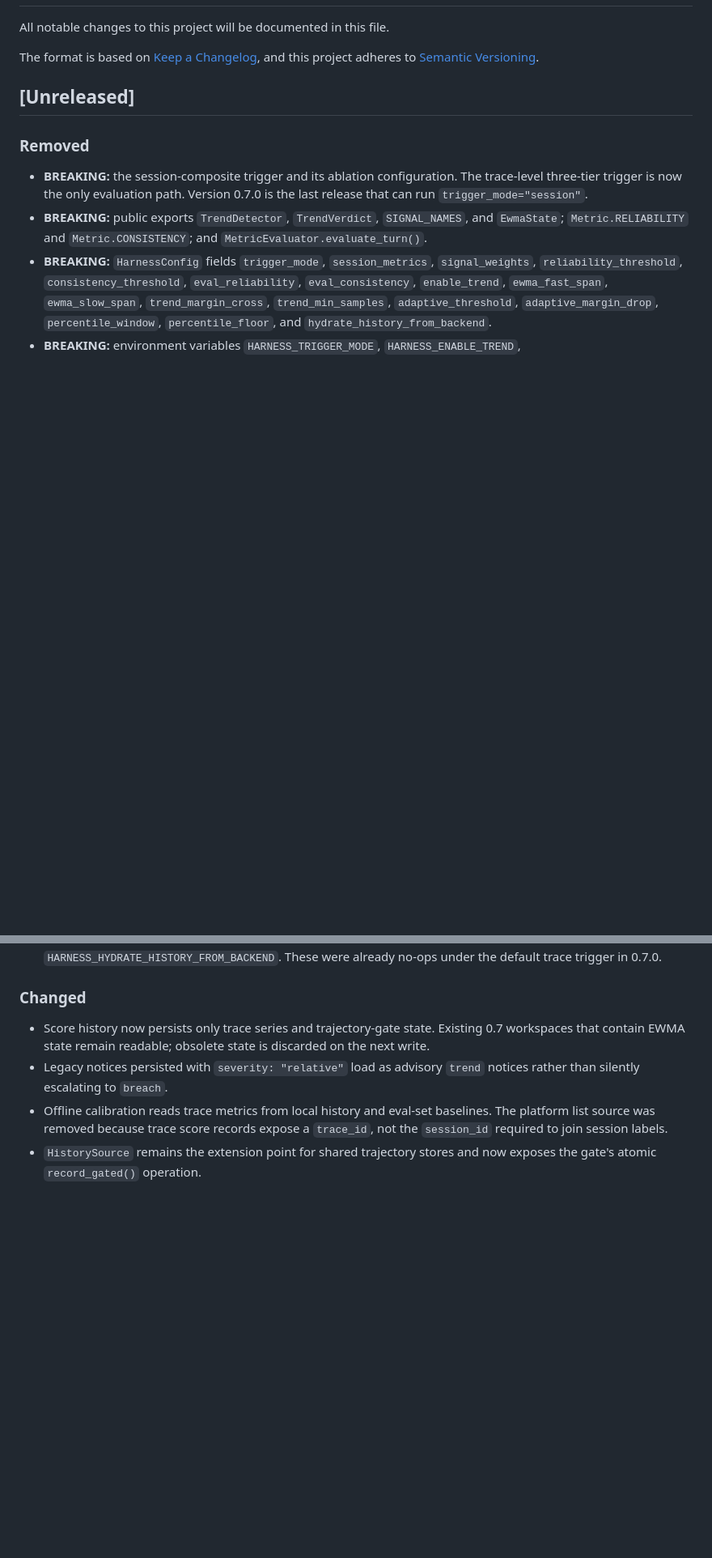
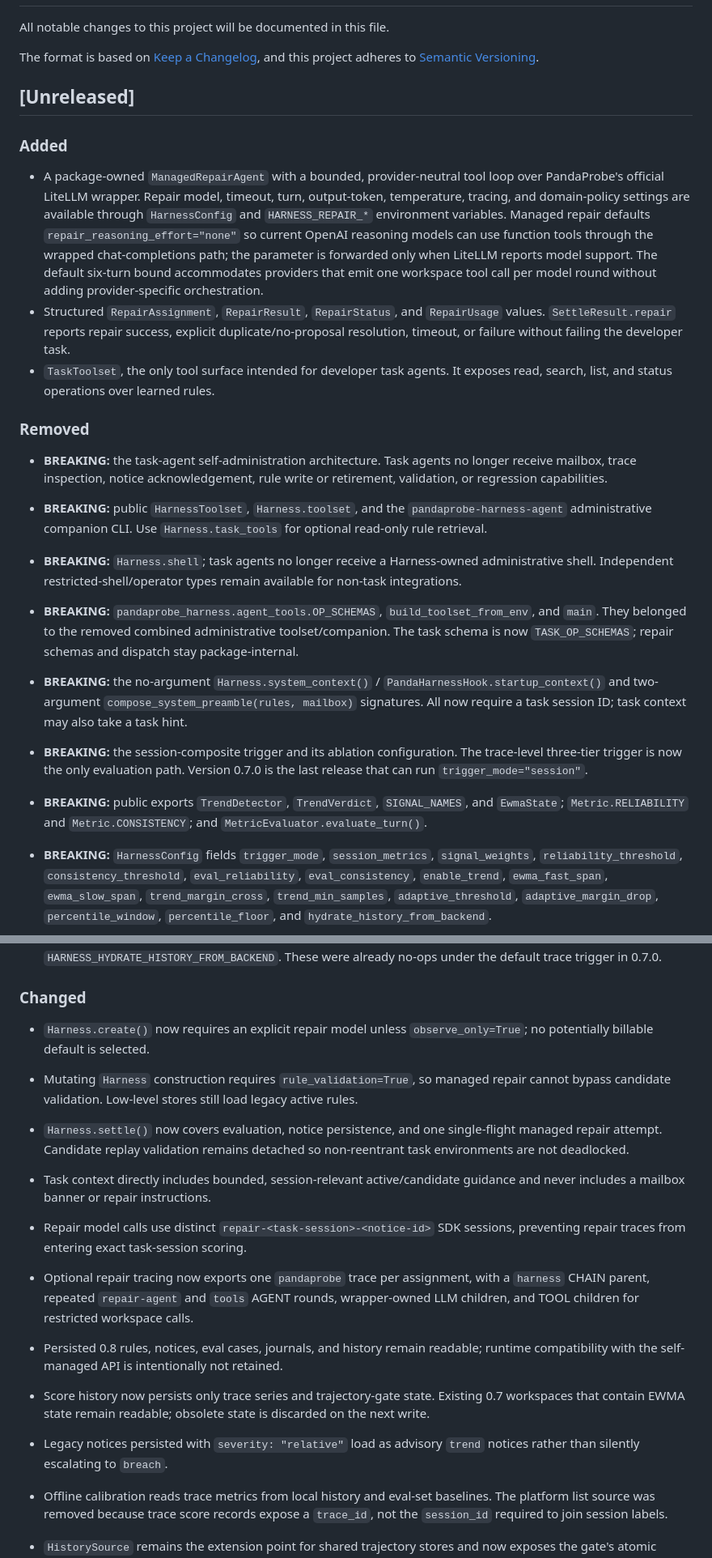
Before and after one commit to chirpz-ai/pandaprobe-harness, a Markdown page: CHANGELOG.md, 2 parts joined by grey strips. Shown at 81% size. Drawn GitHub-style; blank space fills up the shorter version.

Commit message:
Document managed repair breaking changes and removals.

```diff
--- a/CHANGELOG.md
+++ b/CHANGELOG.md
@@ -7,7 +7,43 @@ and this project adheres to [Semantic Versioning](https://semver.org/spec/v2.0.0
 
 ## [Unreleased]
 
+### Added
+
+- A package-owned `ManagedRepairAgent` with a bounded, provider-neutral tool
+  loop over PandaProbe's official LiteLLM wrapper. Repair model, timeout, turn,
+  output-token, temperature, tracing, and domain-policy settings are available
+  through `HarnessConfig` and `HARNESS_REPAIR_*` environment variables.
+  Managed repair defaults `repair_reasoning_effort="none"` so current OpenAI
+  reasoning models can use function tools through the wrapped chat-completions
+  path; the parameter is forwarded only when LiteLLM reports model support.
+  The default six-turn bound accommodates providers that emit one workspace
+  tool call per model round without adding provider-specific orchestration.
+- Structured `RepairAssignment`, `RepairResult`, `RepairStatus`, and
+  `RepairUsage` values. `SettleResult.repair` reports repair success, explicit
+  duplicate/no-proposal resolution, timeout, or failure without failing the
+  developer task.
+- `TaskToolset`, the only tool surface intended for developer task agents. It
+  exposes read, search, list, and status operations over learned rules.
+
 ### Removed
+
+- **BREAKING:** the task-agent self-administration architecture. Task agents no
+  longer receive mailbox, trace inspection, notice acknowledgement, rule write
+  or retirement, validation, or regression capabilities.
+- **BREAKING:** public `HarnessToolset`, `Harness.toolset`, and the
+  `pandaprobe-harness-agent` administrative companion CLI. Use
+  `Harness.task_tools` for optional read-only rule retrieval.
+- **BREAKING:** `Harness.shell`; task agents no longer receive a Harness-owned
+  administrative shell. Independent restricted-shell/operator types remain
+  available for non-task integrations.
+- **BREAKING:** `pandaprobe_harness.agent_tools.OP_SCHEMAS`,
+  `build_toolset_from_env`, and `main`. They belonged to the removed combined
+  administrative toolset/companion. The task schema is now
+  `TASK_OP_SCHEMAS`; repair schemas and dispatch stay package-internal.
+- **BREAKING:** the no-argument `Harness.system_context()` /
+  `PandaHarnessHook.startup_context()` and two-argument
+  `compose_system_preamble(rules, mailbox)` signatures. All now require a task
+  session ID; task context may also take a task hint.
 
 - **BREAKING:** the session-composite trigger and its ablation configuration.
   The trace-level three-tier trigger is now the only evaluation path. Version
@@ -33,6 +69,26 @@ and this project adheres to [Semantic Versioning](https://semver.org/spec/v2.0.0
   default trace trigger in 0.7.0.
 
 ### Changed
+
+- `Harness.create()` now requires an explicit repair model unless
+  `observe_only=True`; no potentially billable default is selected.
+- Mutating `Harness` construction requires `rule_validation=True`, so managed
+  repair cannot bypass candidate validation. Low-level stores still load
+  legacy active rules.
+- `Harness.settle()` now covers evaluation, notice persistence, and one
+  single-flight managed repair attempt. Candidate replay validation remains
+  detached so non-reentrant task environments are not deadlocked.
+- Task context directly includes bounded, session-relevant active/candidate
+  guidance and never includes a mailbox banner or repair instructions.
+- Repair model calls use distinct `repair-<task-session>-<notice-id>` SDK
+  sessions, preventing repair traces from entering exact task-session scoring.
+- Optional repair tracing now exports one `pandaprobe` trace per assignment,
+  with a `harness` CHAIN parent, repeated `repair-agent` and `tools` AGENT
+  rounds, wrapper-owned LLM children, and TOOL children for restricted
+  workspace calls.
+- Persisted 0.8 rules, notices, eval cases, journals, and history remain
+  readable; runtime compatibility with the self-managed API is intentionally
+  not retained.
 
 - Score history now persists only trace series and trajectory-gate state.
   Existing 0.7 workspaces that contain EWMA state remain readable; obsolete
```
